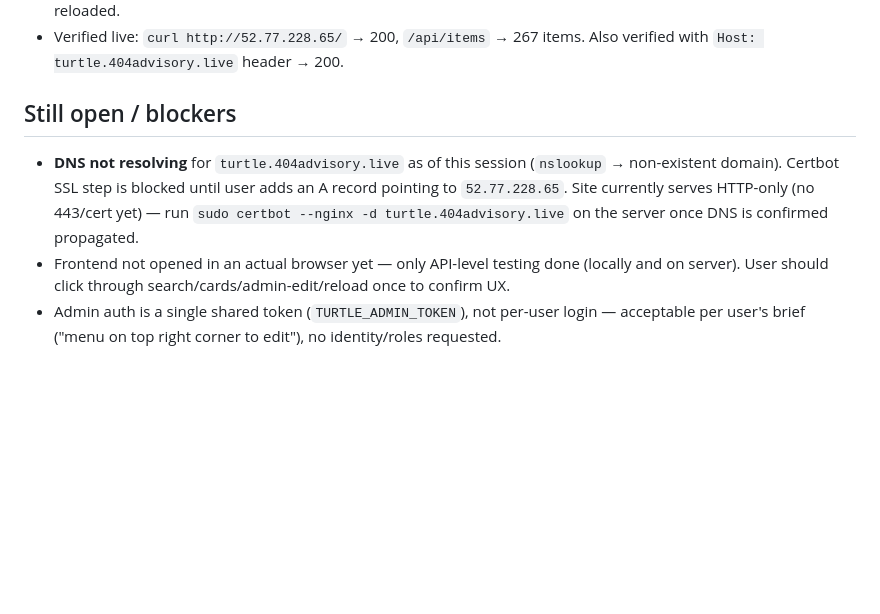
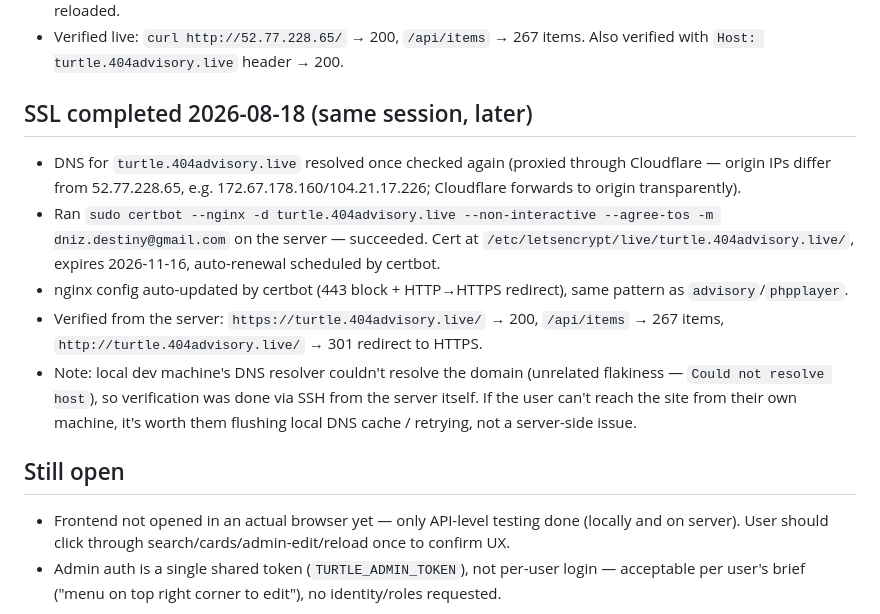
Before and after one commit to dnizdz/turtle_search, a Markdown page: Handover/2026-08-18_initial_build.md, the part around the change. Drawn GitHub-style; blank space fills up the shorter version.

Commit message:
Document SSL cert completion (certbot, turtle.404advisory.live)

```diff
--- a/Handover/2026-08-18_initial_build.md
+++ b/Handover/2026-08-18_initial_build.md
@@ -16,8 +16,14 @@
 - `deploy/turtle_http_only.conf` installed as `/etc/nginx/sites-available/turtle`, enabled, `nginx -t` passed, reloaded.
 - Verified live: `curl http://52.77.228.65/` → 200, `/api/items` → 267 items. Also verified with `Host: turtle.404advisory.live` header → 200.
 
-## Still open / blockers
-- **DNS not resolving** for `turtle.404advisory.live` as of this session (`nslookup` → non-existent domain). Certbot SSL step is blocked until user adds an A record pointing to `52.77.228.65`. Site currently serves HTTP-only (no 443/cert yet) — run `sudo certbot --nginx -d turtle.404advisory.live` on the server once DNS is confirmed propagated.
+## SSL completed 2026-08-18 (same session, later)
+- DNS for `turtle.404advisory.live` resolved once checked again (proxied through Cloudflare — origin IPs differ from 52.77.228.65, e.g. 172.67.178.160/104.21.17.226; Cloudflare forwards to origin transparently).
+- Ran `sudo certbot --nginx -d turtle.404advisory.live --non-interactive --agree-tos -m dniz.destiny@gmail.com` on the server — succeeded. Cert at `/etc/letsencrypt/live/turtle.404advisory.live/`, expires 2026-11-16, auto-renewal scheduled by certbot.
+- nginx config auto-updated by certbot (443 block + HTTP→HTTPS redirect), same pattern as `advisory`/`phpplayer`.
+- Verified from the server: `https://turtle.404advisory.live/` → 200, `/api/items` → 267 items, `http://turtle.404advisory.live/` → 301 redirect to HTTPS.
+- Note: local dev machine's DNS resolver couldn't resolve the domain (unrelated flakiness — `Could not resolve host`), so verification was done via SSH from the server itself. If the user can't reach the site from their own machine, it's worth them flushing local DNS cache / retrying, not a server-side issue.
+
+## Still open
 - Frontend not opened in an actual browser yet — only API-level testing done (locally and on server). User should click through search/cards/admin-edit/reload once to confirm UX.
 - Admin auth is a single shared token (`TURTLE_ADMIN_TOKEN`), not per-user login — acceptable per user's brief ("menu on top right corner to edit"), no identity/roles requested.
 
```
Also changed, not shown: CLAUDE.md (+3 -3 lines).
